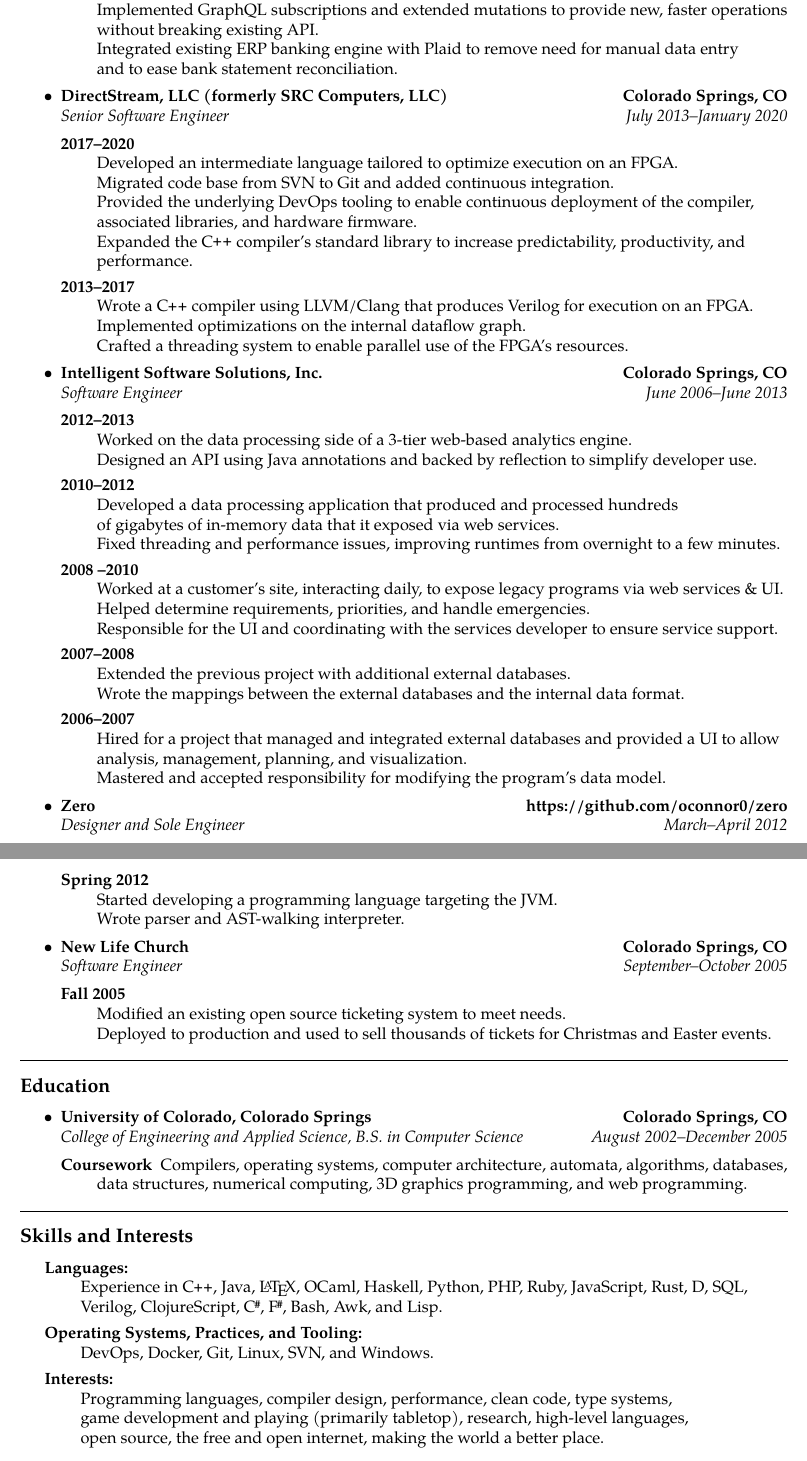
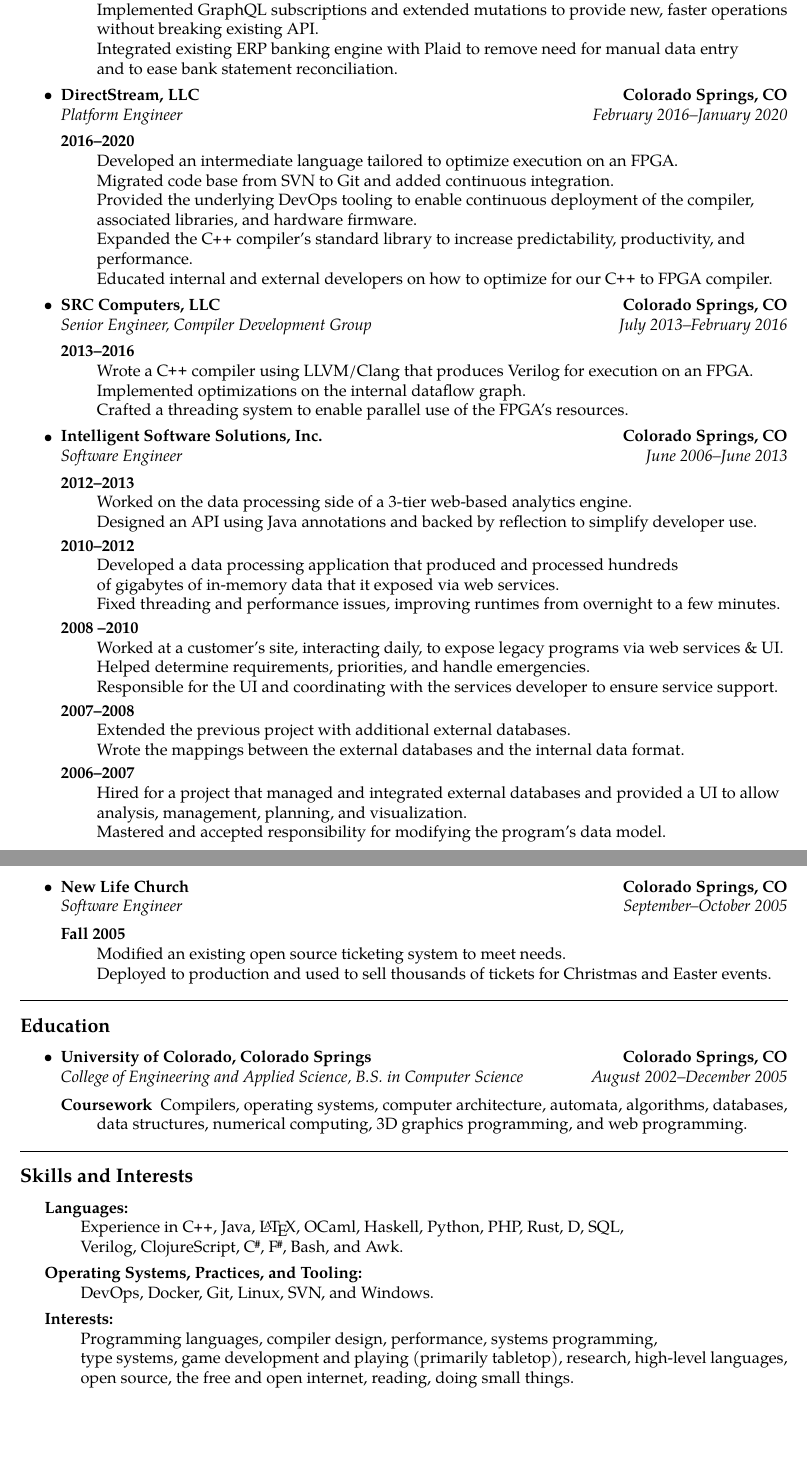
Before and after one commit to oconnor0/resume, a LaTeX CV (resume.tex): two parts of pages 1 and 2 of 2, joined at a grey line, cut so that both start at the same text, the shorter picture padded with empty space. Compiled offline with pdfLaTeX.

Commit message:
Split DirectStream and SRC. Remove dead project and languages.

```diff
--- a/resume.tex
+++ b/resume.tex
@@ -82,19 +82,31 @@ https://github.com/oconnor0/
 
   \item
   \headerrow
-    {\textbf{DirectStream, LLC (formerly SRC Computers, LLC)}}
+    {\textbf{DirectStream, LLC}}
     {\textbf{Colorado Springs, CO}}
   \\
   \headerrow
-    {\emph{Senior Software Engineer}}
-    {\emph{July 2013--January 2020}}
+    {\emph{Platform Engineer}}
+    {\emph{February 2016--January 2020}}
   \begin{description}
-    \item[2017--2020] \hfill \\
+    \item[2016--2020] \hfill \\
         Developed an intermediate language tailored to optimize execution on an FPGA. \\
         Migrated code base from SVN to Git and added continuous integration. \\
         Provided the underlying DevOps tooling to enable continuous deployment of the compiler, \\  associated libraries, and hardware firmware. \\
-        Expanded the \CPP \  compiler's standard library to increase predictability, productivity, and \\  performance.
-    \item[2013--2017] \hfill \\
+        Expanded the \CPP \  compiler's standard library to increase predictability, productivity, and \\  performance. \\
+        Educated internal and external developers on how to optimize for our \CPP \ to FPGA compiler.
+  \end{description}
+
+  \item
+  \headerrow
+    {\textbf{SRC Computers, LLC}}
+    {\textbf{Colorado Springs, CO}}
+  \\
+  \headerrow
+    {\emph{Senior Engineer, Compiler Development Group}}
+    {\emph{July 2013--February 2016}}
+  \begin{description}
+    \item[2013--2016] \hfill \\
         Wrote a \CPP \  compiler using LLVM/Clang that produces Verilog for execution on an FPGA. \\
         Implemented optimizations on the internal dataflow graph. \\
         Crafted a threading system to enable parallel use of the FPGA’s resources.
@@ -127,19 +139,19 @@ https://github.com/oconnor0/
         Mastered and accepted responsibility for modifying the program’s data model.
   \end{description}
 
-  \item
-  \headerrow
-    {\textbf{Zero}}
-    {\textbf{https://github.com/oconnor0/zero}}
-  \\
-  \headerrow
-    {\emph{Designer and Sole Engineer}}
-    {\emph{March--April 2012}}
-  \begin{description}
-    \item[Spring 2012] \hfill \\
-      Started developing a programming language targeting the JVM. \\
-      Wrote parser and AST-walking interpreter.
-   \end{description}
+  % \item
+  % \headerrow
+  %   {\textbf{Zero}}
+  %   {\textbf{https://github.com/oconnor0/zero}}
+  % \\
+  % \headerrow
+  %   {\emph{Designer and Sole Engineer}}
+  %   {\emph{March--April 2012}}
+  % \begin{description}
+  %   \item[Spring 2012] \hfill \\
+  %     Started developing a programming language targeting the JVM. \\
+  %     Wrote parser and AST-walking interpreter.
+  %  \end{description}
 
   \item
   \headerrow
@@ -188,11 +200,11 @@ https://github.com/oconnor0/
 \hyphenpenalty=1000
 \begin{description}
   \item[Languages:] \ \\
-  Experience in \CPP , Java, \LaTeX, OCaml, Haskell, Python, PHP, Ruby, JavaScript, Rust, D, SQL, \\  Verilog, ClojureScript, \CS, \FS, Bash, Awk, and Lisp.
+  Experience in \CPP , Java, \LaTeX, OCaml, Haskell, Python, PHP, Rust, D, SQL, \\  Verilog, ClojureScript, \CS, \FS, Bash, and Awk.
   \item[Operating Systems, Practices, and Tooling:] \ \\
   DevOps, Docker, Git, Linux, SVN, and Windows.
   \item[Interests:] \ \\
-  Programming languages, compiler design, performance, clean code, type systems, \\ game development and playing (primarily tabletop), research, high-level languages, \\ open source, the free and open internet, making the world a better place.
+  Programming languages, compiler design, performance, systems programming, \\ type systems, game development and playing (primarily tabletop), research, high-level languages, \\ open source, the free and open internet, reading, doing small things.
 \end{description}
 \end{indentsection}
 
```
